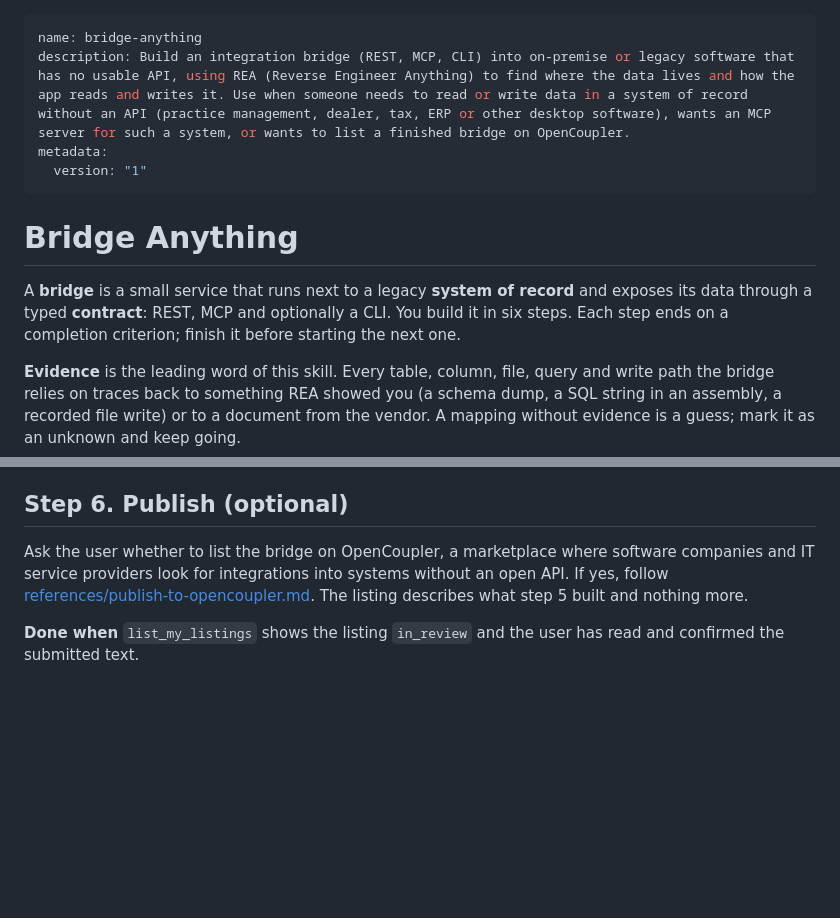
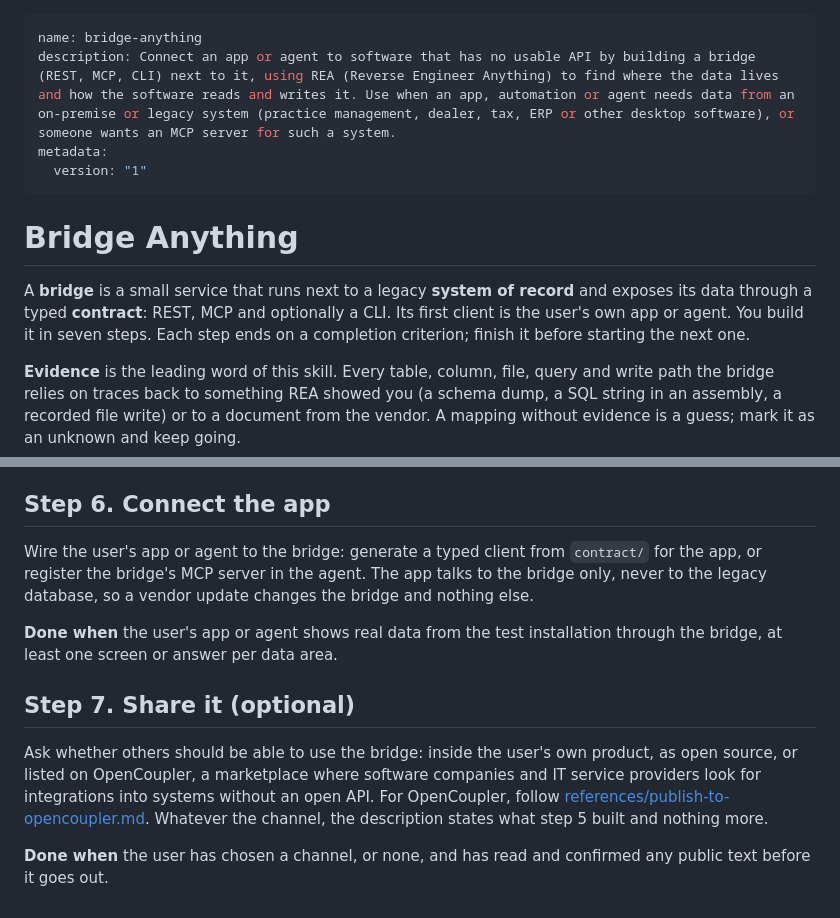
Before and after one commit to Artesiana/bridge-anything, a Markdown page: skills/bridge-anything/SKILL.md, 2 parts joined by grey strips. Rendered like a GitHub page; blank space fills up the shorter version.

```diff
--- a/skills/bridge-anything/SKILL.md
+++ b/skills/bridge-anything/SKILL.md
@@ -1,13 +1,13 @@
 ---
 name: bridge-anything
-description: Build an integration bridge (REST, MCP, CLI) into on-premise or legacy software that has no usable API, using REA (Reverse Engineer Anything) to find where the data lives and how the app reads and writes it. Use when someone needs to read or write data in a system of record without an API (practice management, dealer, tax, ERP or other desktop software), wants an MCP server for such a system, or wants to list a finished bridge on OpenCoupler.
+description: Connect an app or agent to software that has no usable API by building a bridge (REST, MCP, CLI) next to it, using REA (Reverse Engineer Anything) to find where the data lives and how the software reads and writes it. Use when an app, automation or agent needs data from an on-premise or legacy system (practice management, dealer, tax, ERP or other desktop software), or someone wants an MCP server for such a system.
 metadata:
   version: "1"
 ---
 
 # Bridge Anything
 
-A **bridge** is a small service that runs next to a legacy **system of record** and exposes its data through a typed **contract**: REST, MCP and optionally a CLI. You build it in six steps. Each step ends on a completion criterion; finish it before starting the next one.
+A **bridge** is a small service that runs next to a legacy **system of record** and exposes its data through a typed **contract**: REST, MCP and optionally a CLI. Its first client is the user's own app or agent. You build it in seven steps. Each step ends on a completion criterion; finish it before starting the next one.
 
 **Evidence** is the leading word of this skill. Every table, column, file, query and write path the bridge relies on traces back to something REA showed you (a schema dump, a SQL string in an assembly, a recorded file write) or to a document from the vendor. A mapping without evidence is a guess; mark it as an unknown and keep going.
 
@@ -78,8 +78,14 @@ Write the contract first, then the code. [references/bridge-blueprint.md](refere
 - an agent connected to the bridge's MCP server answered one real question per data area on the test installation;
 - `DATA-PROTECTION.md` lists every personal-data field the bridge returns, where it is sent, and how long anything is kept.
 
-## Step 6. Publish (optional)
+## Step 6. Connect the app
 
-Ask the user whether to list the bridge on OpenCoupler, a marketplace where software companies and IT service providers look for integrations into systems without an open API. If yes, follow [references/publish-to-opencoupler.md](references/publish-to-opencoupler.md). The listing describes what step 5 built and nothing more.
+Wire the user's app or agent to the bridge: generate a typed client from `contract/` for the app, or register the bridge's MCP server in the agent. The app talks to the bridge only, never to the legacy database, so a vendor update changes the bridge and nothing else.
 
-**Done when** `list_my_listings` shows the listing `in_review` and the user has read and confirmed the submitted text.
+**Done when** the user's app or agent shows real data from the test installation through the bridge, at least one screen or answer per data area.
+
+## Step 7. Share it (optional)
+
+Ask whether others should be able to use the bridge: inside the user's own product, as open source, or listed on OpenCoupler, a marketplace where software companies and IT service providers look for integrations into systems without an open API. For OpenCoupler, follow [references/publish-to-opencoupler.md](references/publish-to-opencoupler.md). Whatever the channel, the description states what step 5 built and nothing more.
+
+**Done when** the user has chosen a channel, or none, and has read and confirmed any public text before it goes out.
```
Also changed, not shown: README.md (+20 -21 lines), assets/hero.png, 2 other files.
